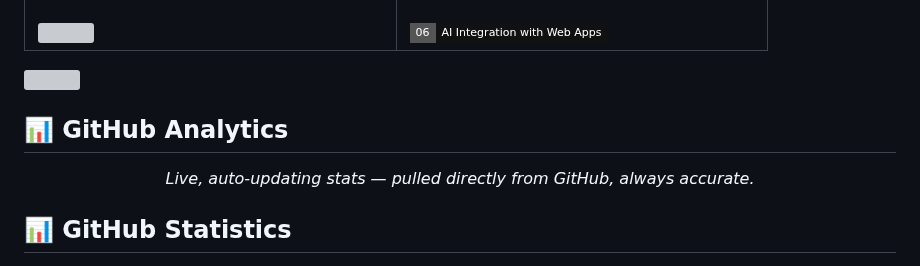
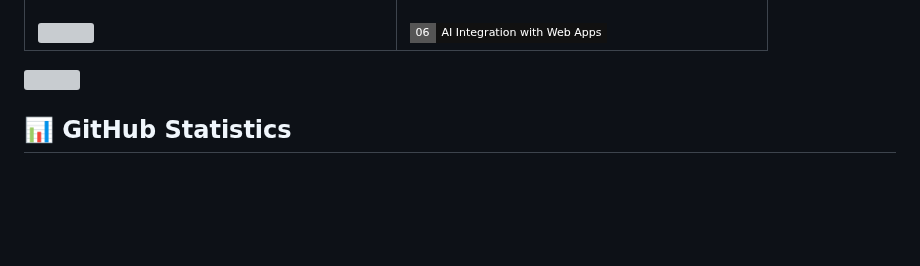
Before and after one commit to Alaashamel/Alaashamel, a Markdown page: README.md, the part around the change. Rendered like a GitHub page; badges without logos; blank space fills up the shorter version; grey boxes are pictures that could not be loaded.

```diff
--- a/README.md
+++ b/README.md
@@ -307,12 +307,6 @@
 
 <br/>
 
-## 📊 GitHub Analytics
-
-<p align="center">
-  <em>Live, auto-updating stats — pulled directly from GitHub, always accurate.</em>
-</p>
-
 <!--START_STATS-->
 <p align="center"><h2>📊 GitHub Statistics</h2></p>
 
```
